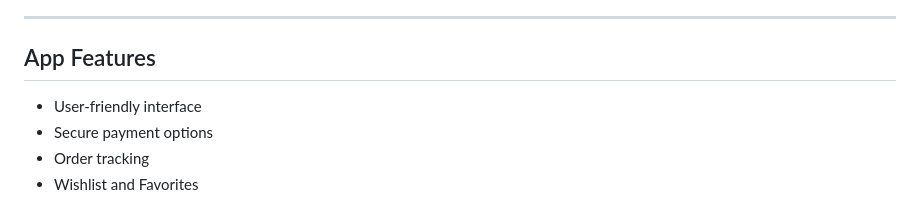
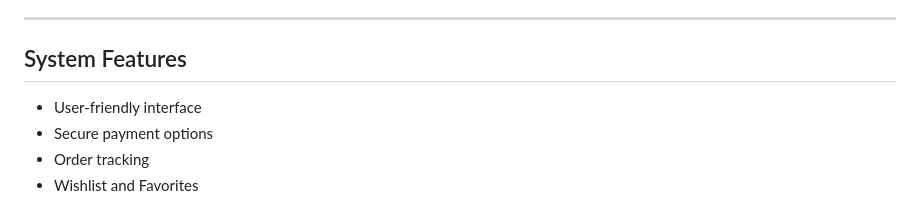
Before and after one commit to abdo6400/AMA-E-COMMERCE, a Markdown page: README.md, the part around the change. Drawn GitHub-style.

```diff
--- a/README.md
+++ b/README.md
@@ -41,7 +41,7 @@ Our dual-app approach ensures that both customers and delivery personnel have th
 
 ---
 
-## App Features
+## System Features
 
 - User-friendly interface
 - Secure payment options
```
